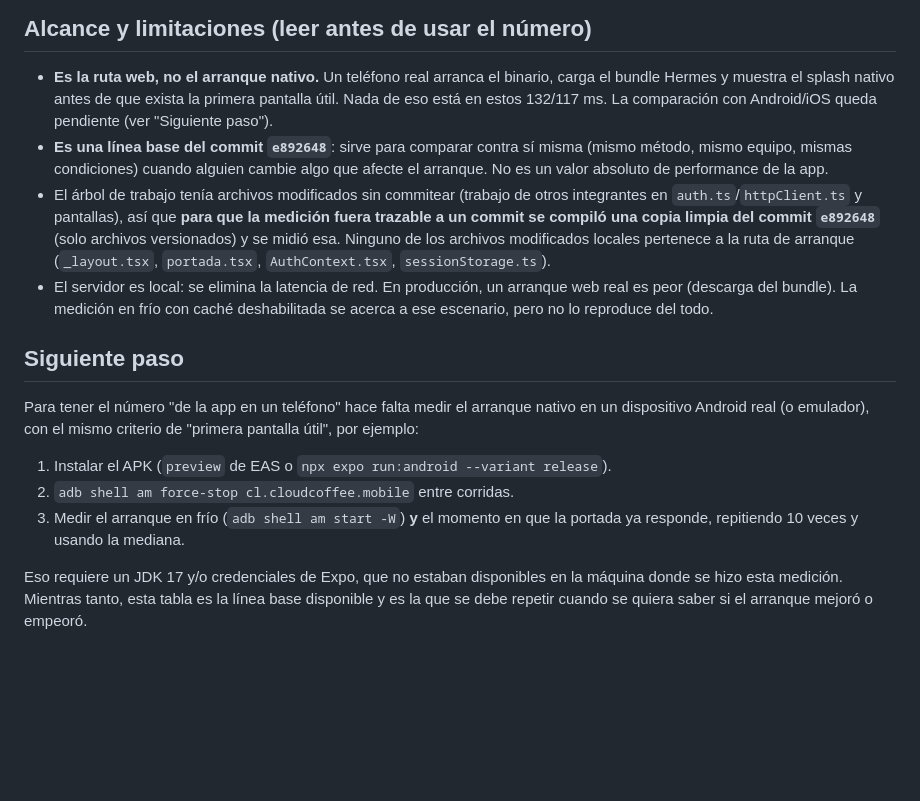
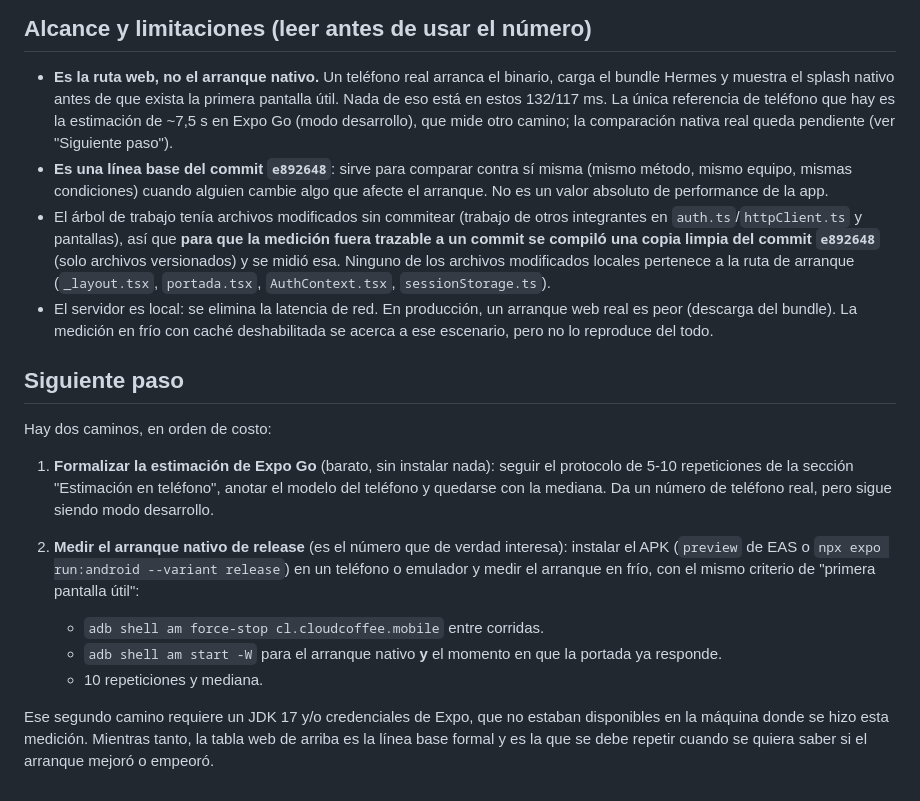
Before and after one commit to CloudCoffee-Project/CloudCoffee, a Markdown page: mobile/docs/linea-base-arranque.md, the part around one of its changes. Rendered like a GitHub page; blank space fills up the shorter version.

```diff
--- a/mobile/docs/linea-base-arranque.md
+++ b/mobile/docs/linea-base-arranque.md
@@ -149,8 +193,9 @@ corridas**.
 
 - **Es la ruta web, no el arranque nativo.** Un teléfono real arranca el binario,
   carga el bundle Hermes y muestra el splash nativo antes de que exista la primera
-  pantalla útil. Nada de eso está en estos 132/117 ms. La comparación con Android/iOS
-  queda pendiente (ver "Siguiente paso").
+  pantalla útil. Nada de eso está en estos 132/117 ms. La única referencia de teléfono
+  que hay es la estimación de ~7,5 s en Expo Go (modo desarrollo), que mide otro
+  camino; la comparación nativa real queda pendiente (ver "Siguiente paso").
 - **Es una línea base del commit `e892648`**: sirve para comparar contra sí misma
   (mismo método, mismo equipo, mismas condiciones) cuando alguien cambie algo que
   afecte el arranque. No es un valor absoluto de performance de la app.
@@ -166,16 +211,23 @@ corridas**.
 
 ## Siguiente paso
 
-Para tener el número "de la app en un teléfono" hace falta medir el arranque nativo
-en un dispositivo Android real (o emulador), con el mismo criterio de "primera
-pantalla útil", por ejemplo:
+Hay dos caminos, en orden de costo:
 
-1. Instalar el APK (`preview` de EAS o `npx expo run:android --variant release`).
-2. `adb shell am force-stop cl.cloudcoffee.mobile` entre corridas.
-3. Medir el arranque en frío (`adb shell am start -W`) **y** el momento en que la
-   portada ya responde, repitiendo 10 veces y usando la mediana.
+1. **Formalizar la estimación de Expo Go** (barato, sin instalar nada): seguir el
+   protocolo de 5-10 repeticiones de la sección "Estimación en teléfono", anotar el
+   modelo del teléfono y quedarse con la mediana. Da un número de teléfono real, pero
+   sigue siendo modo desarrollo.
+2. **Medir el arranque nativo de release** (es el número que de verdad interesa):
+   instalar el APK (`preview` de EAS o `npx expo run:android --variant release`) en un
+   teléfono o emulador y medir el arranque en frío, con el mismo criterio de "primera
+   pantalla útil":
 
-Eso requiere un JDK 17 y/o credenciales de Expo, que no estaban disponibles en la
-máquina donde se hizo esta medición. Mientras tanto, esta tabla es la línea base
-disponible y es la que se debe repetir cuando se quiera saber si el arranque mejoró
-o empeoró.
+   - `adb shell am force-stop cl.cloudcoffee.mobile` entre corridas.
+   - `adb shell am start -W` para el arranque nativo **y** el momento en que la portada
+     ya responde.
+   - 10 repeticiones y mediana.
+
+Ese segundo camino requiere un JDK 17 y/o credenciales de Expo, que no estaban
+disponibles en la máquina donde se hizo esta medición. Mientras tanto, la tabla web de
+arriba es la línea base formal y es la que se debe repetir cuando se quiera saber si el
+arranque mejoró o empeoró.
```
Also changed, not shown: other parts of mobile/docs/linea-base-arranque.md (+44 -0 lines).
